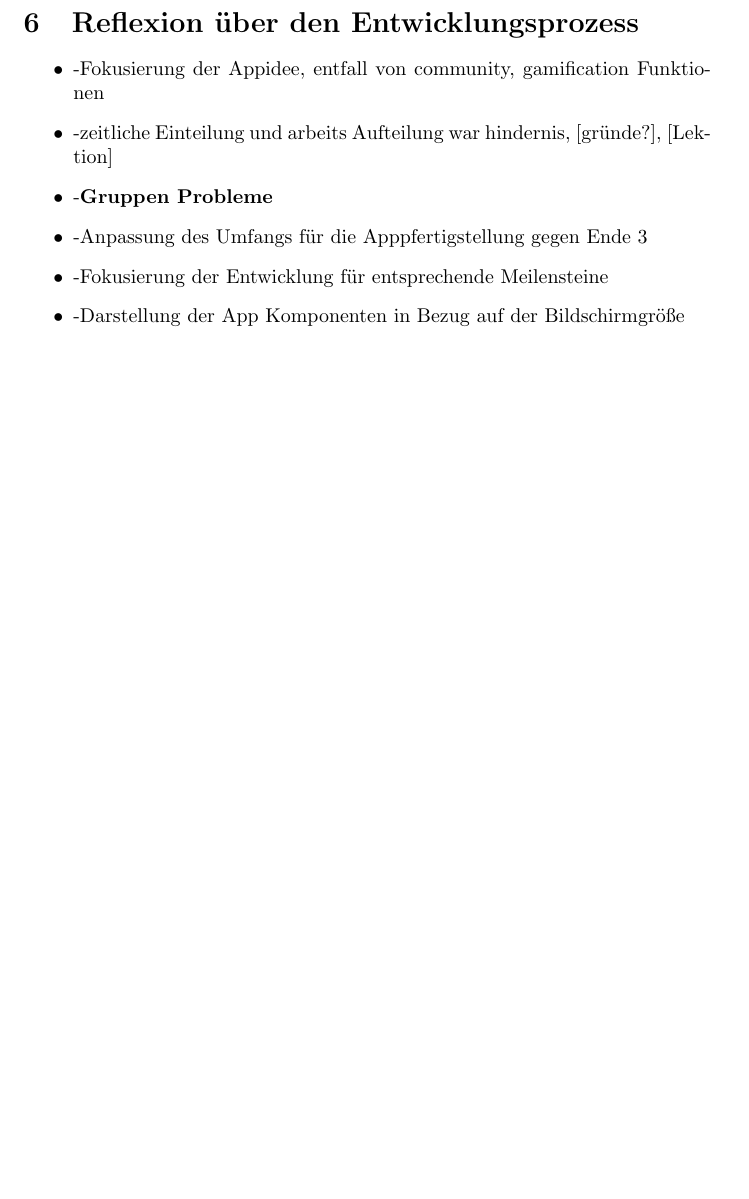
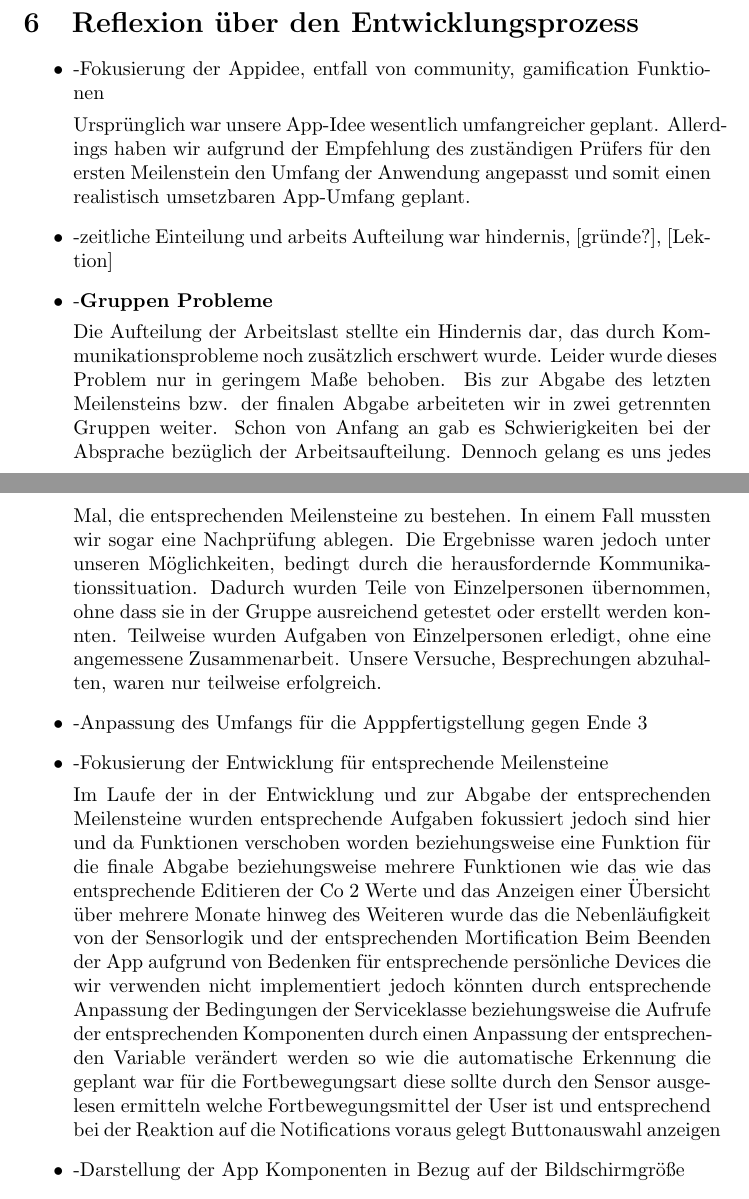
Before and after one commit to sebastiankoch10/MoCo_SS2023_Kraft_Koch_Zimmer, a LaTeX document (Dokumentation/Dokumentation.tex): part of page 8 of 9 before the commit and two parts of pages 8 and 9 of 10 after it, the two joined at a grey line, cut so that both start at the same text, the shorter picture padded with empty space. Compiled offline with pdfLaTeX.

Commit message:
add dings

```diff
--- a/Dokumentation/Dokumentation.tex
+++ b/Dokumentation/Dokumentation.tex
@@ -325,10 +325,16 @@ mobiler Software}
 \section{Reflexion über den Entwicklungsprozess}
  \begin{itemize}
     \item -Fokusierung der Appidee, entfall von community, gamification Funktionen
+
+    Ursprünglich war unsere App-Idee wesentlich umfangreicher geplant. Allerdings haben wir aufgrund der Empfehlung des zuständigen Prüfers für den ersten Meilenstein den Umfang der Anwendung angepasst und somit einen realistisch umsetzbaren App-Umfang geplant.
 	\item -zeitliche Einteilung und arbeits Aufteilung war hindernis,         [gründe?], [Lektion]
 	\item -\textbf{Gruppen Probleme}
+
+		Die Aufteilung der Arbeitslast stellte ein Hindernis dar, das durch Kommunikationsprobleme noch zusätzlich erschwert wurde. Leider wurde dieses Problem nur in geringem Maße behoben. Bis zur Abgabe des letzten Meilensteins bzw. der finalen Abgabe arbeiteten wir in zwei getrennten Gruppen weiter. Schon von Anfang an gab es Schwierigkeiten bei der Absprache bezüglich der Arbeitsaufteilung. Dennoch gelang es uns jedes Mal, die entsprechenden Meilensteine zu bestehen. In einem Fall mussten wir sogar eine Nachprüfung ablegen. Die Ergebnisse waren jedoch unter unseren Möglichkeiten, bedingt durch die herausfordernde Kommunikationssituation. Dadurch wurden Teile von Einzelpersonen übernommen, ohne dass sie in der Gruppe ausreichend getestet oder erstellt werden konnten. Teilweise wurden Aufgaben von Einzelpersonen erledigt, ohne eine angemessene Zusammenarbeit. Unsere Versuche, Besprechungen abzuhalten, waren nur teilweise erfolgreich.
 	\item -Anpassung des Umfangs für die Apppfertigstellung gegen Ende 3
  	\item -Fokusierung der Entwicklung für entsprechende Meilensteine
+
+ 	Im Laufe der in der Entwicklung und zur Abgabe der entsprechenden Meilensteine wurden entsprechende Aufgaben fokussiert jedoch sind hier und da Funktionen verschoben worden beziehungsweise eine Funktion für die finale Abgabe beziehungsweise mehrere Funktionen wie das wie das entsprechende Editieren der Co 2 Werte und das Anzeigen einer Übersicht über mehrere Monate hinweg des Weiteren wurde das die Nebenläufigkeit von der Sensorlogik und der entsprechenden Mortification Beim Beenden der App aufgrund von Bedenken für entsprechende persönliche Devices die wir verwenden nicht implementiert jedoch könnten durch entsprechende Anpassung der Bedingungen der Serviceklasse beziehungsweise die Aufrufe der entsprechenden Komponenten durch einen Anpassung der entsprechenden Variable verändert werden so wie die automatische Erkennung die geplant war für die Fortbewegungsart diese sollte durch den Sensor ausgelesen ermitteln welche Fortbewegungsmittel der User ist und entsprechend bei der Reaktion auf die Notifications voraus gelegt Buttonauswahl anzeigen
 	\item -Darstellung der App Komponenten in Bezug auf der Bildschirmgröße
 	\item -Sensorik mit geschlossener App
 	\item -Automatische Forbewegungsmittel erkennung
```
